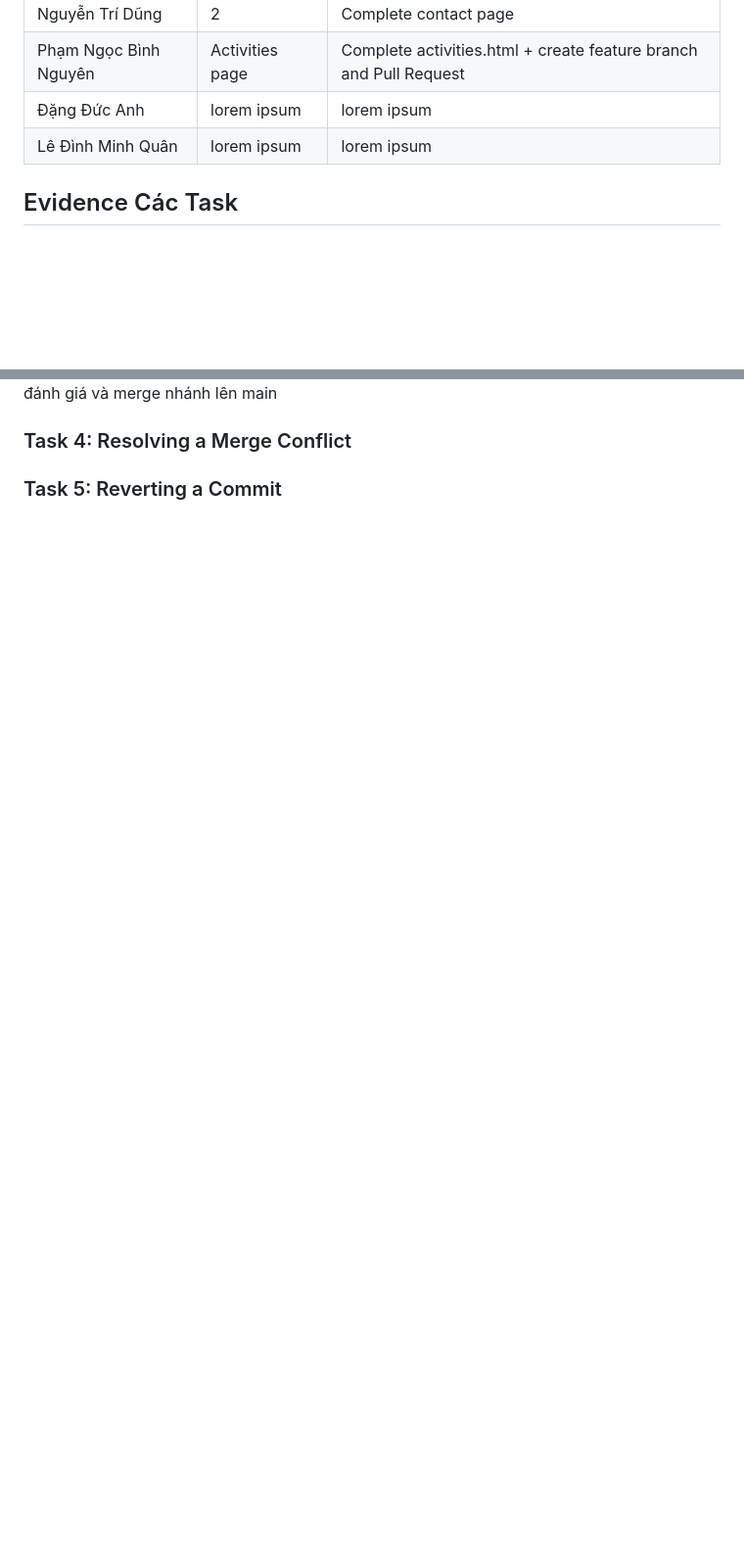
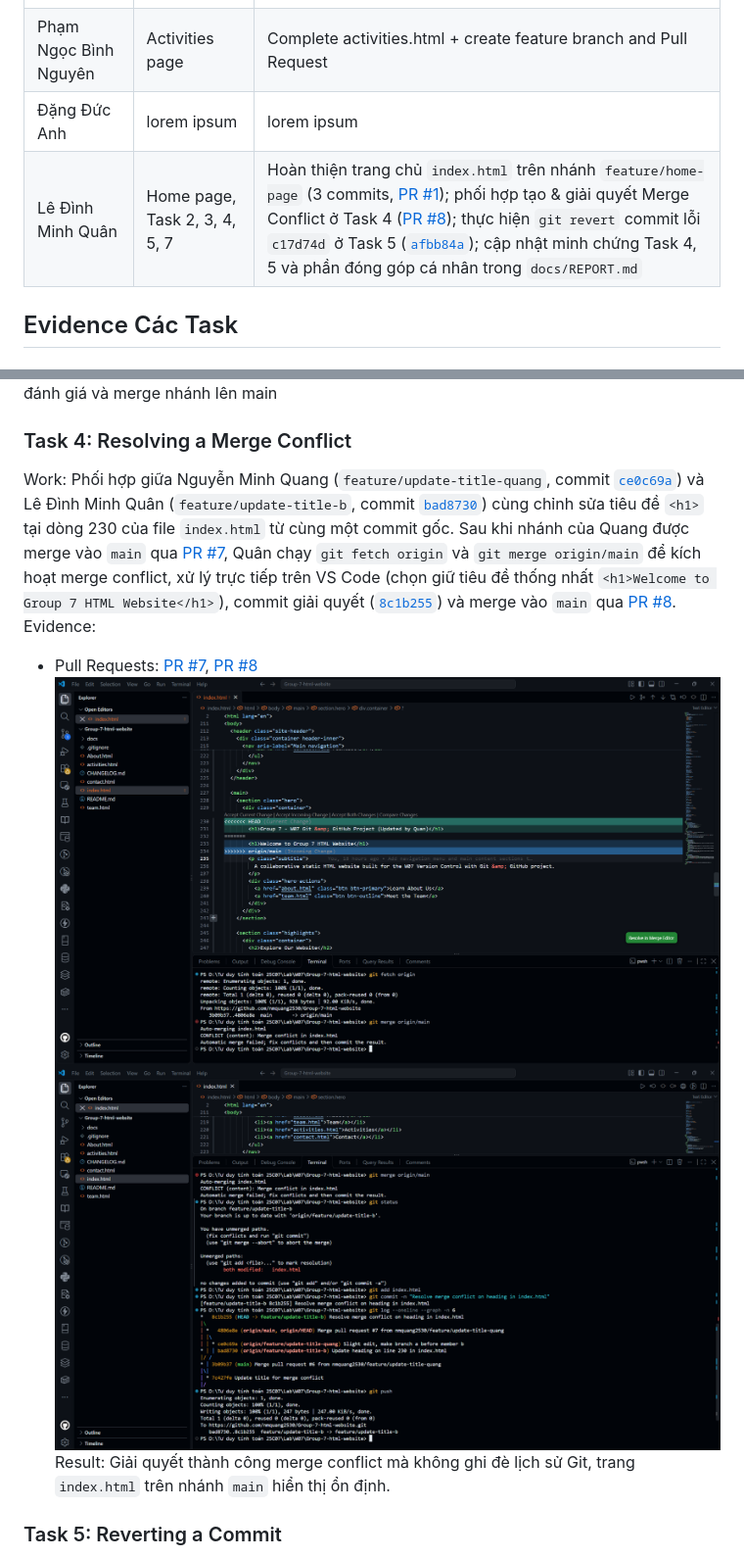
Before and after one commit to nmquang2530/Group-7-html-website, a Markdown page: docs/REPORT.md, 2 parts joined by grey strips. Shown at 98% size. GitHub-like rendering; pictures changed too: docs/Images/Task4_Conflict_Quan.png (added), docs/Images/Task4_Resolved_Quan.png (added); blank space fills up the shorter version.

```diff
--- a/docs/REPORT.md
+++ b/docs/REPORT.md
@@ -22,7 +22,7 @@ Github Pages: https://nmquang2530.github.io/Group-7-html-website/
 | Nguyễn Trí Dũng | 2 | Complete contact page |
 | Phạm Ngọc Bình Nguyên | Activities page | Complete activities.html + create feature branch and Pull Request |
 | Đặng Đức Anh | lorem ipsum | lorem ipsum |
-| Lê Đình Minh Quân | lorem ipsum | lorem ipsum |
+| Lê Đình Minh Quân | Home page, Task 2, 3, 4, 5, 7 | Hoàn thiện trang chủ `index.html` trên nhánh `feature/home-page` (3 commits, [PR #1](https://github.com/nmquang2530/Group-7-html-website/pull/1)); phối hợp tạo & giải quyết Merge Conflict ở Task 4 ([PR #8](https://github.com/nmquang2530/Group-7-html-website/pull/8)); thực hiện `git revert` commit lỗi `c17d74d` ở Task 5 ([`afbb84a`](https://github.com/nmquang2530/Group-7-html-website/commit/afbb84a)); cập nhật minh chứng Task 4, 5 và phần đóng góp cá nhân trong `docs/REPORT.md` |
 
 ## Evidence Các Task
 ### Task 1: Setting Up the Repository and Managing Commits
@@ -44,5 +45,11 @@ Evidence: ![Pull Request Commit](Images/Pull_Request_Quang.png)
 Result: thành công đánh giá và merge nhánh lên main
 
 ### Task 4: Resolving a Merge Conflict
+Work: Phối hợp giữa Nguyễn Minh Quang (`feature/update-title-quang`, commit [`ce0c69a`](https://github.com/nmquang2530/Group-7-html-website/commit/ce0c69a)) và Lê Đình Minh Quân (`feature/update-title-b`, commit [`bad8730`](https://github.com/nmquang2530/Group-7-html-website/commit/bad8730)) cùng chỉnh sửa tiêu đề `<h1>` tại dòng 230 của file `index.html` từ cùng một commit gốc. Sau khi nhánh của Quang được merge vào `main` qua [PR #7](https://github.com/nmquang2530/Group-7-html-website/pull/7), Quân chạy `git fetch origin` và `git merge origin/main` để kích hoạt merge conflict, xử lý trực tiếp trên VS Code (chọn giữ tiêu đề thống nhất `<h1>Welcome to Group 7 HTML Website</h1>`), commit giải quyết ([`8c1b255`](https://github.com/nmquang2530/Group-7-html-website/commit/8c1b255)) và merge vào `main` qua [PR #8](https://github.com/nmquang2530/Group-7-html-website/pull/8).
+Evidence:
+- Pull Requests: [PR #7](https://github.com/nmquang2530/Group-7-html-website/pull/7), [PR #8](https://github.com/nmquang2530/Group-7-html-website/pull/8)
+![Merge Conflict in index.html](Images/Task4_Conflict_Quan.png)
+![Merge Conflict Resolved History](Images/Task4_Resolved_Quan.png)
+Result: Giải quyết thành công merge conflict mà không ghi đè lịch sử Git, trang `index.html` trên nhánh `main` hiển thị ổn định.
 
 ### Task 5: Reverting a Commit
```
Also changed, not shown: other parts of docs/REPORT.md (+15 -0 lines), docs/Images/Commit_Home_Quan.png (added), docs/Images/Home_Quan.png (added), docs/Images/Task5_FaultyCommit_Quan.png (added), docs/Images/Task5_Revert_Quan.png (added).
